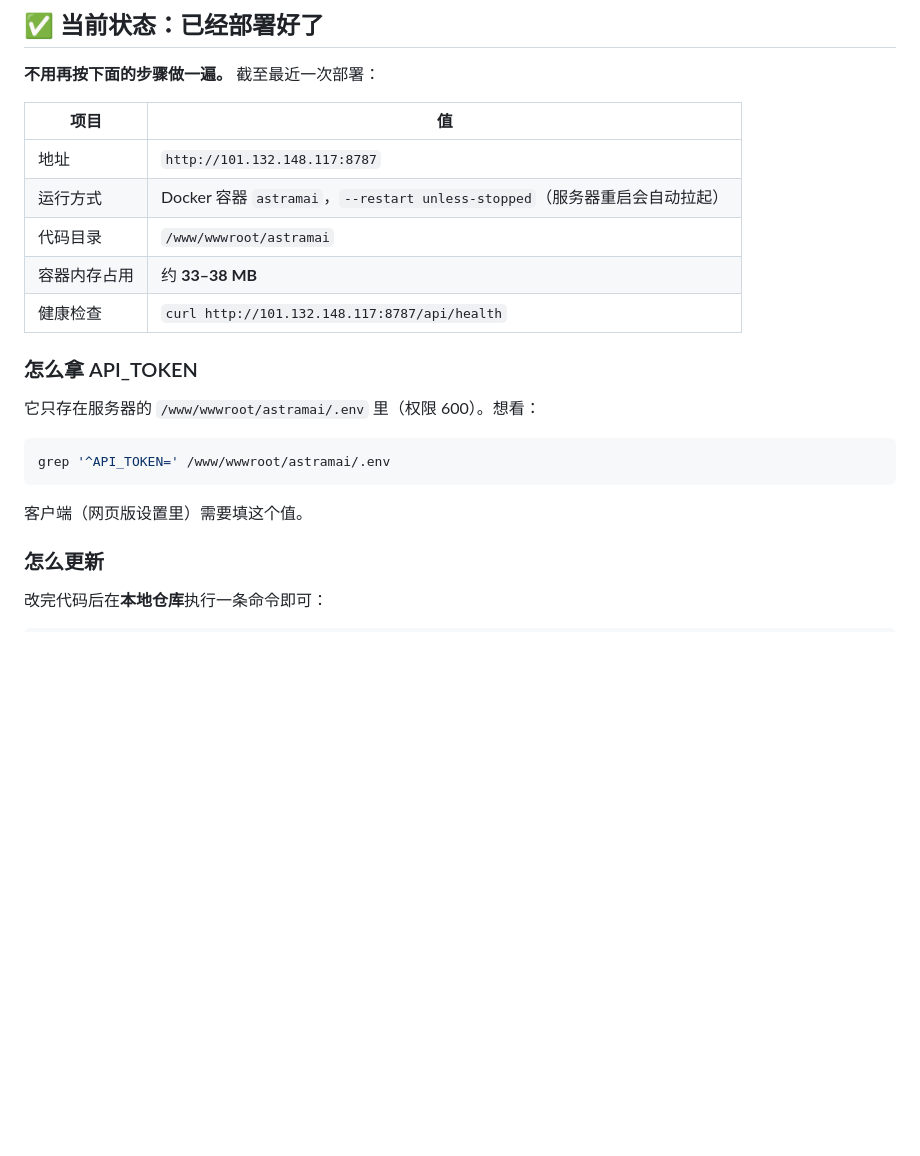
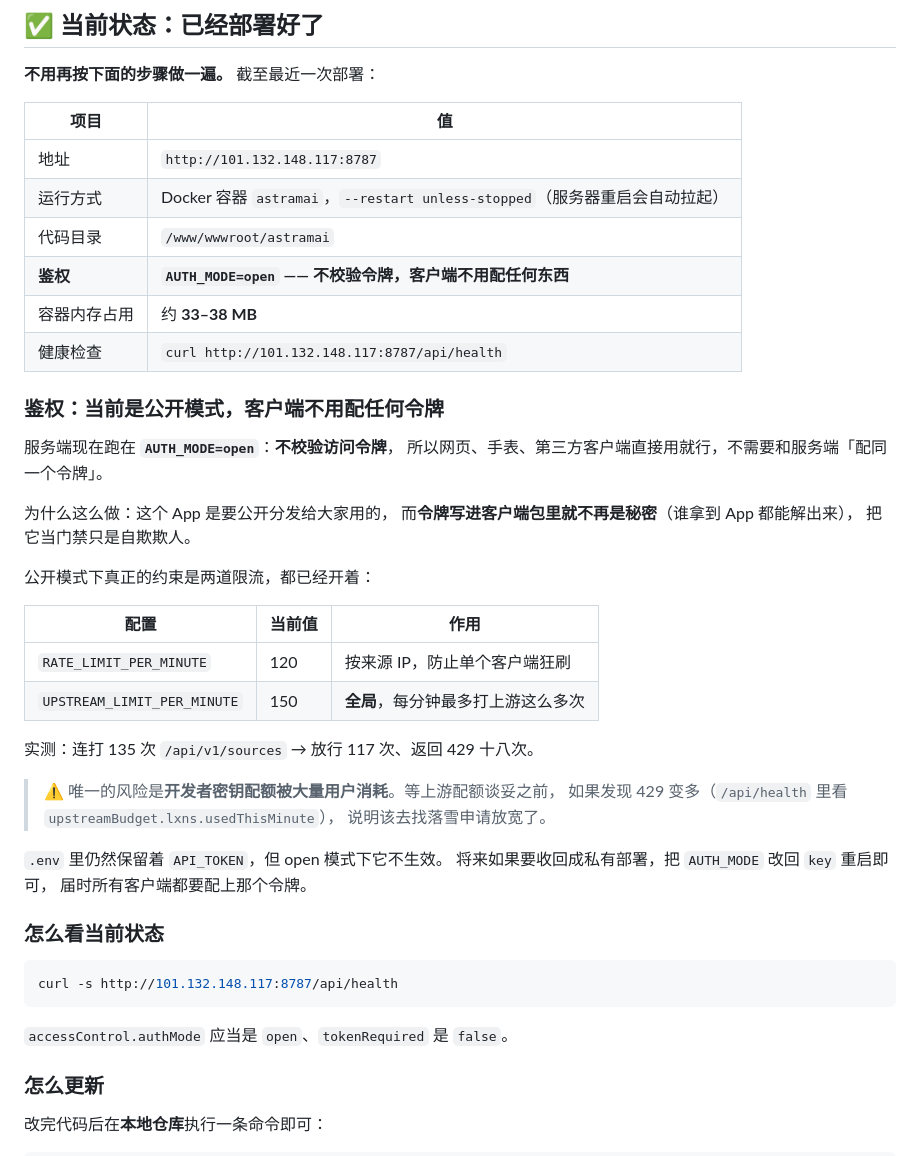
Before and after one commit to QHBSSrl/AstraMai, a Markdown page: docs/deploy-baota.md, the part around the change. Rendered like a GitHub page; blank space fills up the shorter version.

Commit message:
deploy: 服务端切到 AUTH_MODE=open，客户端不再需要配令牌
用户的目标是 App 公开分发，而令牌写进客户端包里就不再是秘密
（谁拿到 App 都能解出来），要求客户端和服务端配同一个令牌是自欺欺人。

服务器上已切换并实测（全部不带任何请求头，从外网访问）：
- /                     -> 200（网页正常）
- /api/health           -> 200
- /api/maimai/songs     -> 200
- /api/maimai/search    -> 200
- /api/v1/sources       -> 200
- /api/v1/maimai/b50?mock=1 -> 200 mode=mock

限制仍在生效，这是公开模式唯一的安全垫：
- 连打 135 次 /api/v1/sources -> 放行 117、429 十八次（阈值 120/分钟/IP）
- 上游预算 150/分钟，按源独立计数

顺带发现：网页端从来没有发送过我们的 API_TOKEN。
它发的是 x-lxns-key（落雪开发者密钥，本地测试路径），
而服务端门禁读的是 x-api-key / authorization。
也就是说 key 模式下网页端本来就会被 401——切成 open 之后它反而正常了。

文档更新了当前状态：鉴权模式、两道限流的实际值、以及
「配额被大量消耗时该怎么看」（/api/health 里的 upstreamBudget）。

````diff
--- a/docs/deploy-baota.md
+++ b/docs/deploy-baota.md
@@ -9,18 +9,43 @@
 | 地址 | `http://101.132.148.117:8787` |
 | 运行方式 | Docker 容器 `astramai`，`--restart unless-stopped`（服务器重启会自动拉起） |
 | 代码目录 | `/www/wwwroot/astramai` |
+| **鉴权** | **`AUTH_MODE=open` —— 不校验令牌，客户端不用配任何东西** |
 | 容器内存占用 | 约 **33–38 MB** |
 | 健康检查 | `curl http://101.132.148.117:8787/api/health` |
 
-### 怎么拿 API_TOKEN
+### 鉴权：当前是公开模式，客户端不用配任何令牌
 
-它只存在服务器的 `/www/wwwroot/astramai/.env` 里（权限 600）。想看：
+服务端现在跑在 **`AUTH_MODE=open`**：**不校验访问令牌**，
+所以网页、手表、第三方客户端直接用就行，不需要和服务端「配同一个令牌」。
+
+为什么这么做：这个 App 是要公开分发给大家用的，
+而**令牌写进客户端包里就不再是秘密**（谁拿到 App 都能解出来），
+把它当门禁只是自欺欺人。
+
+公开模式下真正的约束是两道限流，都已经开着：
+
+| 配置 | 当前值 | 作用 |
+| --- | --- | --- |
+| `RATE_LIMIT_PER_MINUTE` | 120 | 按来源 IP，防止单个客户端狂刷 |
+| `UPSTREAM_LIMIT_PER_MINUTE` | 150 | **全局**，每分钟最多打上游这么多次 |
+
+实测：连打 135 次 `/api/v1/sources` → 放行 117 次、返回 429 十八次。
+
+> ⚠️ 唯一的风险是**开发者密钥配额被大量用户消耗**。等上游配额谈妥之前，
+> 如果发现 429 变多（`/api/health` 里看 `upstreamBudget.lxns.usedThisMinute`），
+> 说明该去找落雪申请放宽了。
+
+`.env` 里仍然保留着 `API_TOKEN`，但 open 模式下它不生效。
+将来如果要收回成私有部署，把 `AUTH_MODE` 改回 `key` 重启即可，
+届时所有客户端都要配上那个令牌。
+
+### 怎么看当前状态
 
 ```bash
-grep '^API_TOKEN=' /www/wwwroot/astramai/.env
+curl -s http://101.132.148.117:8787/api/health
 ```
 
-客户端（网页版设置里）需要填这个值。
+`accessControl.authMode` 应当是 `open`、`tokenRequired` 是 `false`。
 
 ### 怎么更新
 
````
